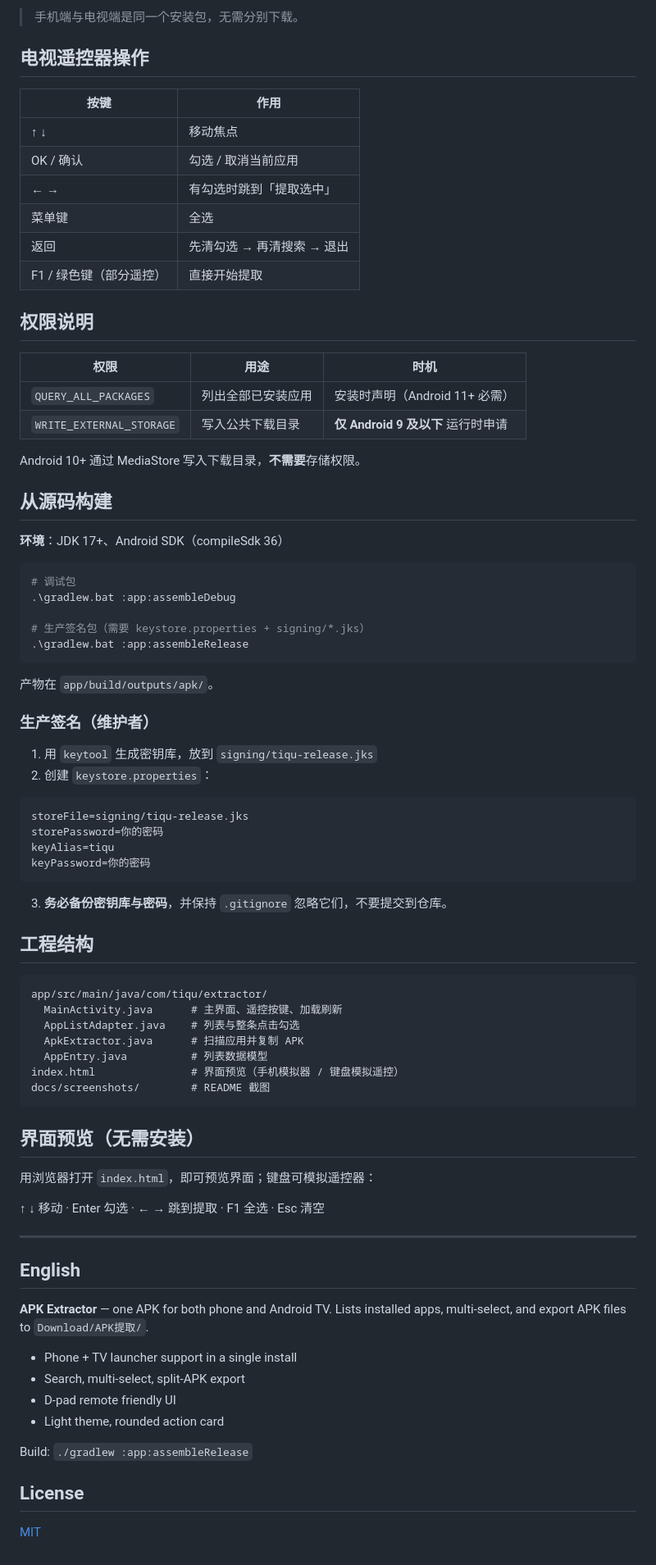
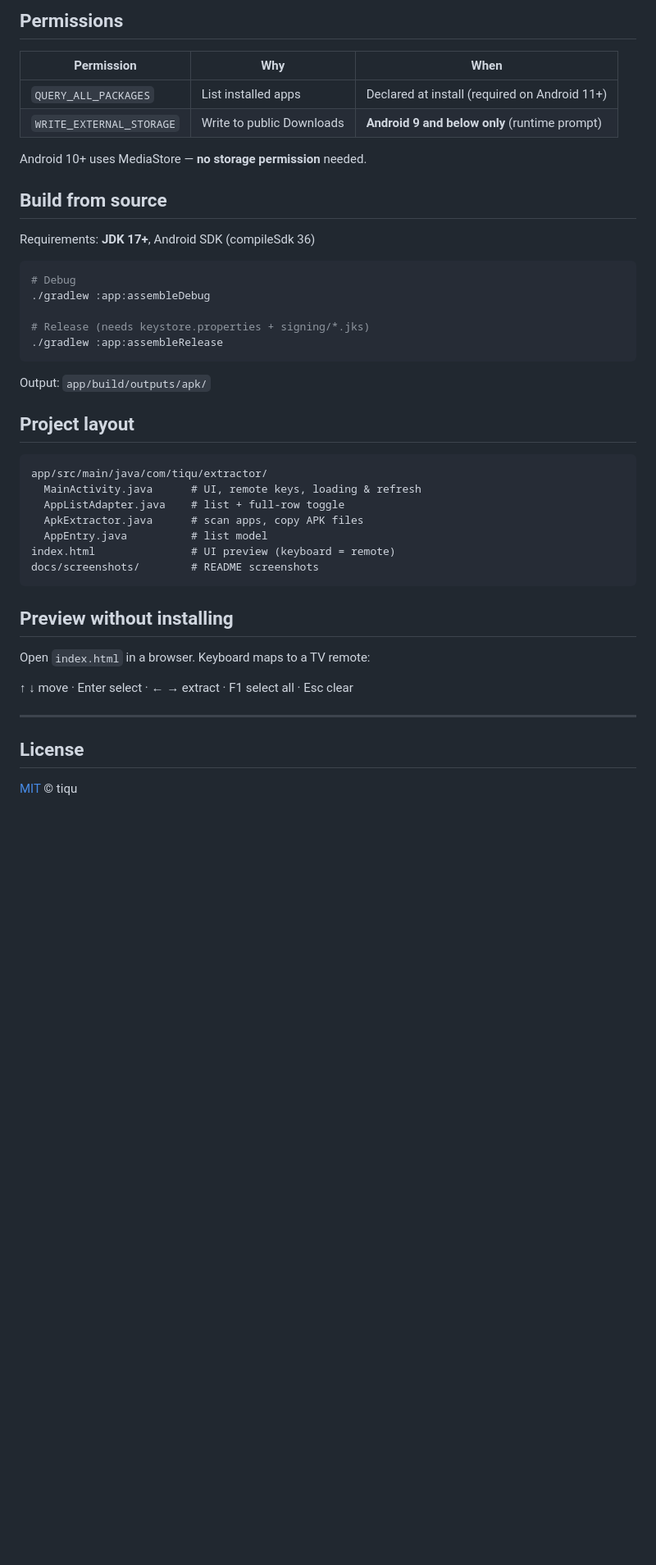
Before and after one commit to alguojian/apk-backup, a Markdown page: README.md, the part around the change printed below. Shown: that part at 82% size. Drawn GitHub-style; blank space fills up the shorter version.

Commit message:
docs: split EN/ZH README with centered hero design
English README.md is the default; README.zh-CN.md for Chinese.
Match a clean product-readme layout: logo, title, badges, links, screenshot.

````diff
--- a/README.md
+++ b/README.md
@@ -45,85 +85,47 @@ Download/APK提取/
 
-> 手机端与电视端是同一个安装包，无需分别下载。
+## Permissions
 
-## 电视遥控器操作
+| Permission | Why | When |
+| --- | --- | --- |
+| `QUERY_ALL_PACKAGES` | List installed apps | Declared at install (required on Android 11+) |
+| `WRITE_EXTERNAL_STORAGE` | Write to public Downloads | **Android 9 and below only** (runtime prompt) |
 
-| 按键 | 作用 |
-| --- | --- |
-| ↑ ↓ | 移动焦点 |
-| OK / 确认 | 勾选 / 取消当前应用 |
-| ← → | 有勾选时跳到「提取选中」 |
-| 菜单键 | 全选 |
-| 返回 | 先清勾选 → 再清搜索 → 退出 |
-| F1 / 绿色键（部分遥控） | 直接开始提取 |
+Android 10+ uses MediaStore — **no storage permission** needed.
 
-## 权限说明
+## Build from source
 
-| 权限 | 用途 | 时机 |
-| --- | --- | --- |
-| `QUERY_ALL_PACKAGES` | 列出全部已安装应用 | 安装时声明（Android 11+ 必需） |
-| `WRITE_EXTERNAL_STORAGE` | 写入公共下载目录 | **仅 Android 9 及以下** 运行时申请 |
+Requirements: **JDK 17+**, Android SDK (compileSdk 36)
 
-Android 10+ 通过 MediaStore 写入下载目录，**不需要**存储权限。
+```bash
+# Debug
+./gradlew :app:assembleDebug
 
-## 从源码构建
-
-**环境**：JDK 17+、Android SDK（compileSdk 36）
-
-```powershell
-# 调试包
-.\gradlew.bat :app:assembleDebug
-
-# 生产签名包（需要 keystore.properties + signing/*.jks）
-.\gradlew.bat :app:assembleRelease
+# Release (needs keystore.properties + signing/*.jks)
+./gradlew :app:assembleRelease
 ```
 
-产物在 `app/build/outputs/apk/`。
+Output: `app/build/outputs/apk/`
 
-### 生产签名（维护者）
-
-1. 用 `keytool` 生成密钥库，放到 `signing/tiqu-release.jks`
-2. 创建 `keystore.properties`：
-
-```properties
-storeFile=signing/tiqu-release.jks
-storePassword=你的密码
-keyAlias=tiqu
-keyPassword=你的密码
-```
-
-3. **务必备份密钥库与密码**，并保持 `.gitignore` 忽略它们，不要提交到仓库。
-
-## 工程结构
+## Project layout
 
 ```text
 app/src/main/java/com/tiqu/extractor/
-  MainActivity.java      # 主界面、遥控按键、加载刷新
-  AppListAdapter.java    # 列表与整条点击勾选
-  ApkExtractor.java      # 扫描应用并复制 APK
-  AppEntry.java          # 列表数据模型
-index.html               # 界面预览（手机模拟器 / 键盘模拟遥控）
-docs/screenshots/        # README 截图
+  MainActivity.java      # UI, remote keys, loading & refresh
+  AppListAdapter.java    # list + full-row toggle
+  ApkExtractor.java      # scan apps, copy APK files
+  AppEntry.java          # list model
+index.html               # UI preview (keyboard = remote)
+docs/screenshots/        # README screenshots
 ```
 
-## 界面预览（无需安装）
+## Preview without installing
 
-用浏览器打开 `index.html`，即可预览界面；键盘可模拟遥控器：
+Open `index.html` in a browser. Keyboard maps to a TV remote:
 
-↑ ↓ 移动 · Enter 勾选 · ← → 跳到提取 · F1 全选 · Esc 清空
+↑ ↓ move · Enter select · ← → extract · F1 select all · Esc clear
 
 ---
 
-## English
-
-**APK Extractor** — one APK for both phone and Android TV. Lists installed apps, multi-select, and export APK files to `Download/APK提取/`.
-
-- Phone + TV launcher support in a single install
-- Search, multi-select, split-APK export
-- D-pad remote friendly UI
-- Light theme, rounded action card
-
-Build: `./gradlew :app:assembleRelease`
-
 ## License
 
-[MIT](LICENSE)
+[MIT](LICENSE) © tiqu
````
Also changed, not shown: other parts of README.md (+63 -23 lines), README.zh-CN.md (added, +131 -0 lines), docs/logo.png (added).
